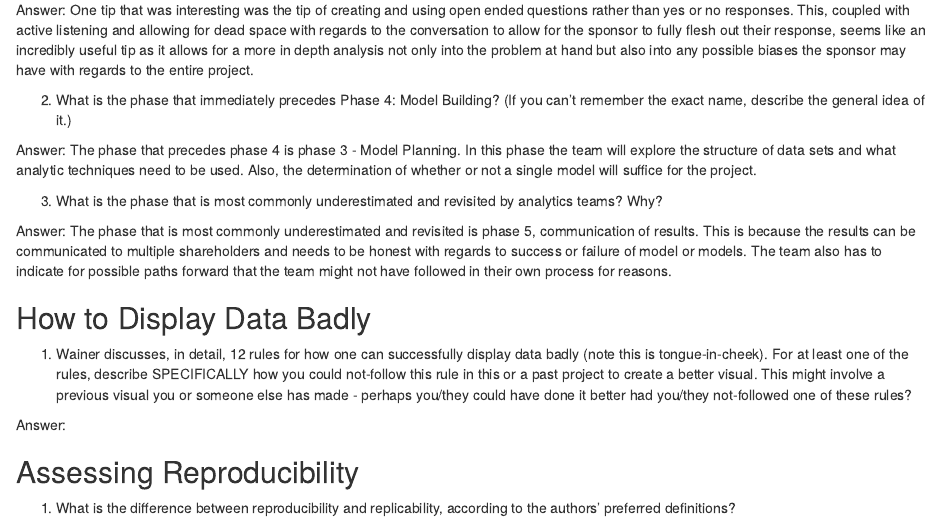
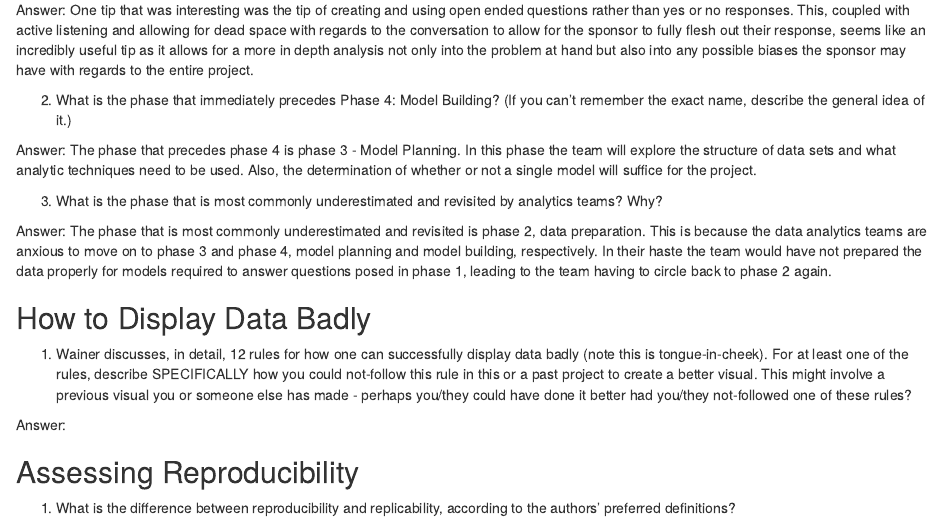
Before and after one commit to LendieFollett/Summer21_Stat199, an R Markdown document (Reading Assignments/reading_assignments.Rmd): the page in a window 1100 px wide, from 220 px down. Rendered offline with R 4.5, knitr and Pandoc, with nearby package versions.

Commit message:
Update reading_assignments.Rmd

```diff
--- a/Reading Assignments/reading_assignments.Rmd
+++ b/Reading Assignments/reading_assignments.Rmd
@@ -21,7 +21,7 @@
 
 3. What is the phase that is most commonly underestimated and revisited by analytics teams? Why?
 
-Answer: The phase that is most commonly underestimated and revisited is phase 5, communication of results. This is because the results can be communicated to multiple shareholders and needs to be honest with regards to success or failure of model or models. The team also has to indicate for possible paths forward that the team might not have followed in their own process for reasons.
+Answer: The phase that is most commonly underestimated and revisited is phase 2, data preparation. This is because the data analytics teams are anxious to move on to phase 3 and phase 4, model planning and model building, respectively. In their haste the team would have not prepared the data properly for models required to answer questions posed in phase 1, leading to the team having to circle back to phase 2 again.
 
 
 ## How to Display Data Badly
```
